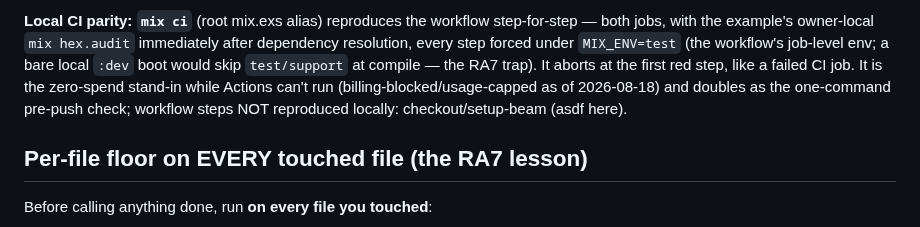
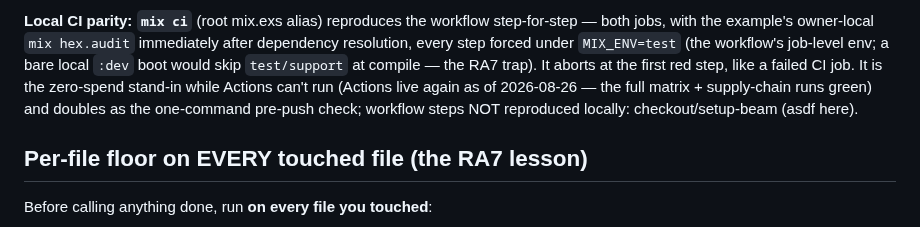
Before and after one commit to baselabs/bounded_authority_report_adapter, a Markdown page: AGENTS.md, the part around the change. GitHub-like rendering.

Commit message:
AGENTS.md: Actions is live again — matrix + supply-chain runs green (2026-08-26)
The 2026-08-18 billing-block note was stale; the v0.3.0 push ran the
full CI matrix and the supply-chain workflow (with attestations) to
success.

```diff
--- a/AGENTS.md
+++ b/AGENTS.md
@@ -116,7 +116,7 @@ after dependency resolution, every step forced under
 `MIX_ENV=test` (the workflow's job-level env; a bare local `:dev` boot would skip
 `test/support` at compile — the RA7 trap). It aborts at the first red step, like a
 failed CI job. It is the zero-spend stand-in while Actions can't run
-(billing-blocked/usage-capped as of 2026-08-18) and doubles as the one-command
+(Actions live again as of 2026-08-26 — the full matrix + supply-chain runs green) and doubles as the one-command
 pre-push check; workflow steps NOT reproduced locally: checkout/setup-beam (asdf
 here).
 
```
